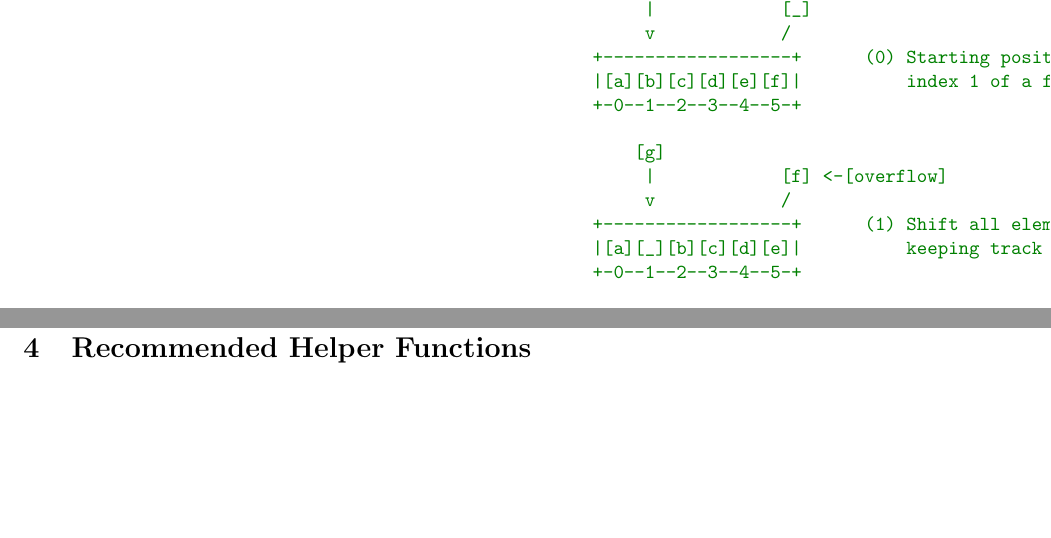
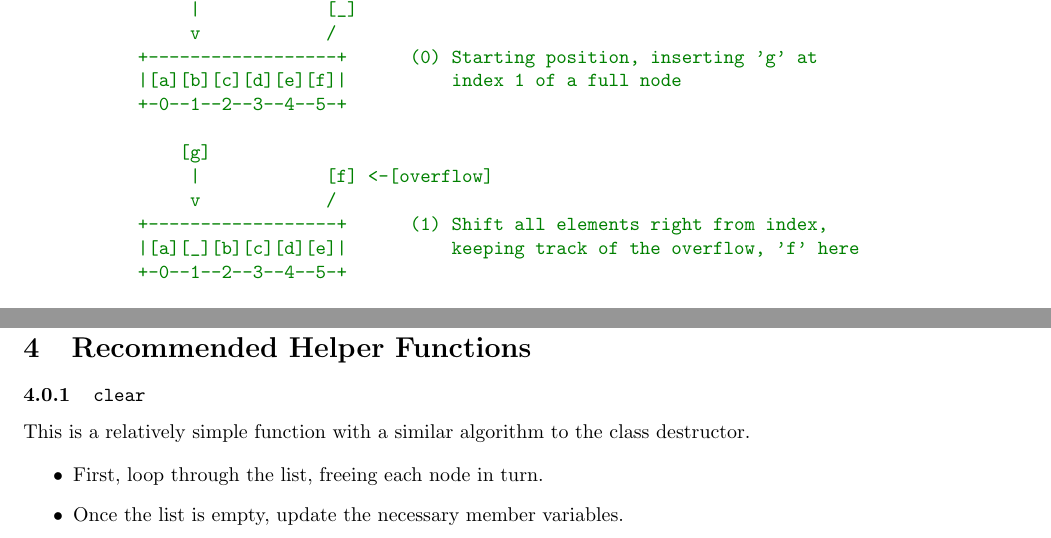
Before and after one commit to bishan-batel/lariat-handout, a LaTeX document (main.tex, which reads details/reccomended_helper_functions.tex): two parts of pages 13 and 20 of 20 before the commit and two parts of pages 12 and 20 of 20 after it, joined at a grey line, cut so that both start at the same text, the shorter picture padded with empty space. Compiled offline with pdfLaTeX.

Commit message:
Small section

```diff
--- a/details/reccomended_helper_functions.tex
+++ b/details/reccomended_helper_functions.tex
@@ -1,2 +1,12 @@
 \section{Recommended Helper Functions}
 \label{section:rec_helper}
+
+
+\subsubsection{\cpp{clear}}
+This is a relatively simple function with a similar algorithm to the
+class destructor.
+
+\begin{itemize}
+	\item First, loop through the list, freeing each node in turn.
+	\item Once the list is empty, update the necessary member variables.
+\end{itemize}
```
Also changed, not shown: details/class.tex (line endings or trailing spaces), main.pdf.
